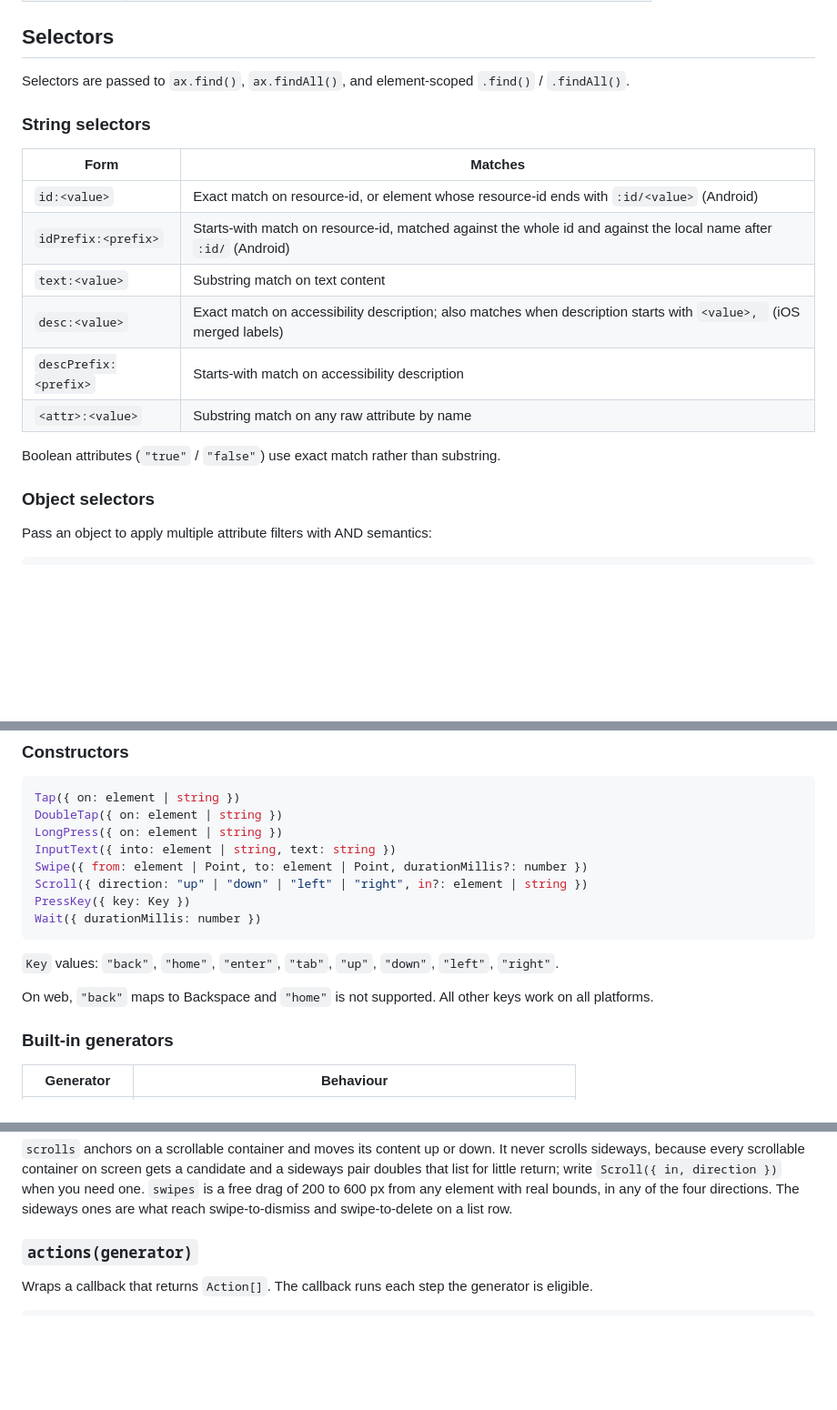
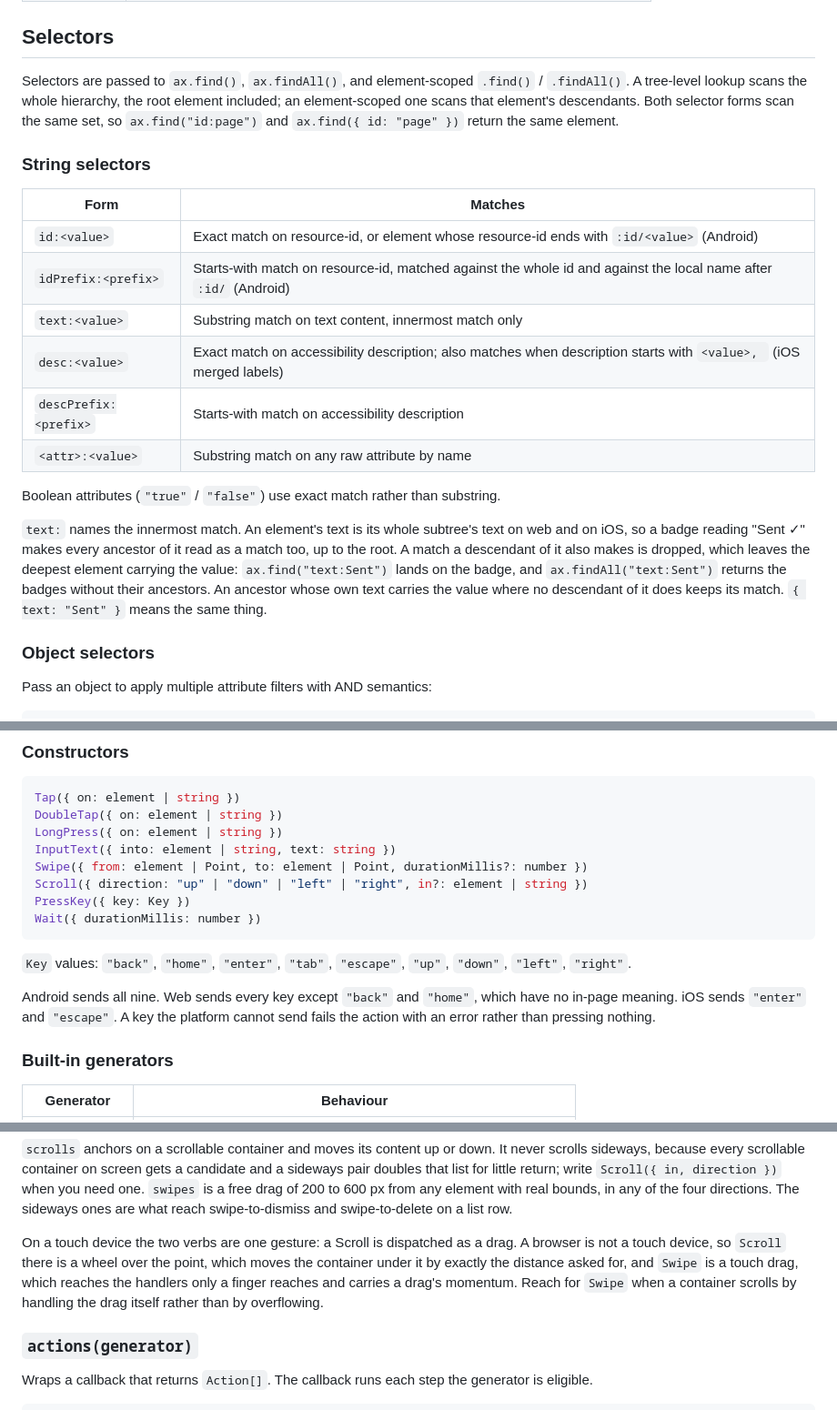
Before and after one commit to priyanshujain/sanderling, a Markdown page: docs/manual/spec-language.md, 3 parts joined by grey strips. Shown at 91% size. Rendered like a GitHub page; blank space fills up the shorter version.

Commit message:
docs(manual): document innermost text matching, escape and the web scroll verb
text: names the innermost match and both selector forms scan the same set, root included. escape joins the key list, with a per-platform note and the rule that a key the platform cannot send fails the action. scroll and swipe are one gesture on a touch device and two different ones in a browser, so say which reaches what.

````diff
--- a/docs/manual/spec-language.md
+++ b/docs/manual/spec-language.md
@@ -47,7 +47,7 @@ interface State {
 
 ## Selectors
 
-Selectors are passed to `ax.find()`, `ax.findAll()`, and element-scoped `.find()` / `.findAll()`.
+Selectors are passed to `ax.find()`, `ax.findAll()`, and element-scoped `.find()` / `.findAll()`. A tree-level lookup scans the whole hierarchy, the root element included; an element-scoped one scans that element's descendants. Both selector forms scan the same set, so `ax.find("id:page")` and `ax.find({ id: "page" })` return the same element.
 
 ### String selectors
 
@@ -55,12 +55,14 @@ Selectors are passed to `ax.find()`, `ax.findAll()`, and element-scoped `.find()
 |---|---|
 | `id:<value>` | Exact match on resource-id, or element whose resource-id ends with `:id/<value>` (Android) |
 | `idPrefix:<prefix>` | Starts-with match on resource-id, matched against the whole id and against the local name after `:id/` (Android) |
-| `text:<value>` | Substring match on text content |
+| `text:<value>` | Substring match on text content, innermost match only |
 | `desc:<value>` | Exact match on accessibility description; also matches when description starts with `<value>, ` (iOS merged labels) |
 | `descPrefix:<prefix>` | Starts-with match on accessibility description |
 | `<attr>:<value>` | Substring match on any raw attribute by name |
 
 Boolean attributes (`"true"` / `"false"`) use exact match rather than substring.
+
+`text:` names the innermost match. An element's text is its whole subtree's text on web and on iOS, so a badge reading "Sent ✓" makes every ancestor of it read as a match too, up to the root. A match a descendant of it also makes is dropped, which leaves the deepest element carrying the value: `ax.find("text:Sent")` lands on the badge, and `ax.findAll("text:Sent")` returns the badges without their ancestors. An ancestor whose own text carries the value where no descendant of it does keeps its match. `{ text: "Sent" }` means the same thing.
 
 ### Object selectors
 
@@ -229,9 +231,9 @@ PressKey({ key: Key })
 Wait({ durationMillis: number })
 ```
 
-`Key` values: `"back"`, `"home"`, `"enter"`, `"tab"`, `"up"`, `"down"`, `"left"`, `"right"`.
+`Key` values: `"back"`, `"home"`, `"enter"`, `"tab"`, `"escape"`, `"up"`, `"down"`, `"left"`, `"right"`.
 
-On web, `"back"` maps to Backspace and `"home"` is not supported. All other keys work on all platforms.
+Android sends all nine. Web sends every key except `"back"` and `"home"`, which have no in-page meaning. iOS sends `"enter"` and `"escape"`. A key the platform cannot send fails the action with an error rather than pressing nothing.
 
 ### Built-in generators
 
@@ -253,6 +255,12 @@ you need one.
 `swipes` is a free drag of 200 to 600 px from any element with real bounds, in any of the
 four directions. The sideways ones are what reach swipe-to-dismiss and swipe-to-delete on
 a list row.
+
+On a touch device the two verbs are one gesture: a Scroll is dispatched as a drag. A
+browser is not a touch device, so `Scroll` there is a wheel over the point, which moves the
+container under it by exactly the distance asked for, and `Swipe` is a touch drag, which
+reaches the handlers only a finger reaches and carries a drag's momentum. Reach for `Swipe`
+when a container scrolls by handling the drag itself rather than by overflowing.
 
 ### `actions(generator)`
 
````
